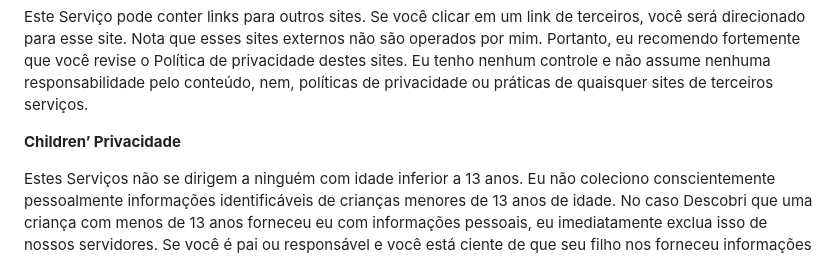
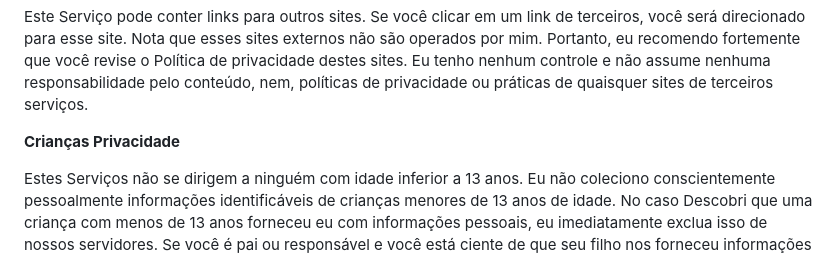
Before and after one commit to Proter03/proter03.github.io, a Markdown page: README.md, the part around the change. Drawn GitHub-style.

```diff
--- a/README.md
+++ b/README.md
@@ -76,7 +76,7 @@
                   nenhum controle e não assume nenhuma responsabilidade pelo conteúdo, nem,
                   políticas de privacidade ou práticas de quaisquer sites de terceiros
                   serviços.
-                </font></font></p> <p><strong><font style="vertical-align: inherit;"><font style="vertical-align: inherit;">Children’ Privacidade</font></font></strong></p> <div><p><font style="vertical-align: inherit;"><font style="vertical-align: inherit;">
+                </font></font></p> <p><strong><font style="vertical-align: inherit;"><font style="vertical-align: inherit;">Crianças Privacidade</font></font></strong></p> <div><p><font style="vertical-align: inherit;"><font style="vertical-align: inherit;">
                     Estes Serviços não se dirigem a ninguém com idade inferior a 13 anos.
                     Eu não coleciono conscientemente pessoalmente
                     informações identificáveis de crianças menores de 13 anos de idade. No caso
```
